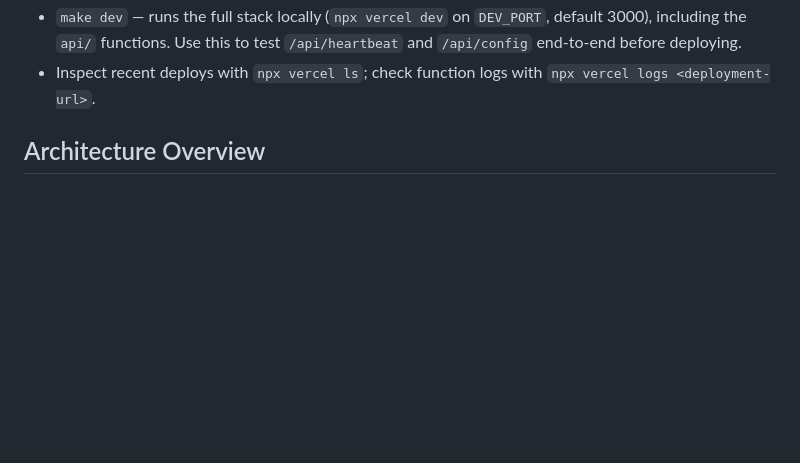
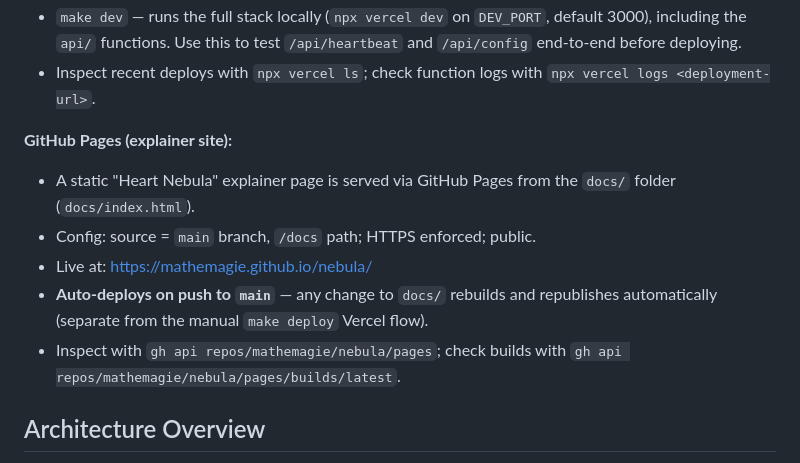
Before and after one commit to mathemagie/ios_app_heartbeat, a Markdown page: CLAUDE.md, the part around the change. Drawn GitHub-style; blank space fills up the shorter version.

Commit message:
docs: document GitHub Pages config in CLAUDE.md
Add a GitHub Pages subsection covering the docs/ explainer site:
source (main /docs), live URL, HTTPS, auto-deploy on push, and
inspection commands.

Co-Authored-By: Claude Opus 4.8 (1M context) <noreply@anthropic.com>

```diff
--- a/CLAUDE.md
+++ b/CLAUDE.md
@@ -24,6 +24,13 @@ This file provides guidance to Claude Code (claude.ai/code) when working with co
 - The project is **not** auto-deployed on `git push`. Each production release is a manual `make deploy`. To enable git-driven deploys, link the GitHub repo in Vercel → Project → Settings → Git.
 - `make dev` — runs the full stack locally (`npx vercel dev` on `DEV_PORT`, default 3000), including the `api/` functions. Use this to test `/api/heartbeat` and `/api/config` end-to-end before deploying.
 - Inspect recent deploys with `npx vercel ls`; check function logs with `npx vercel logs <deployment-url>`.
+
+**GitHub Pages (explainer site):**
+- A static "Heart Nebula" explainer page is served via GitHub Pages from the `docs/` folder (`docs/index.html`).
+- Config: source = `main` branch, `/docs` path; HTTPS enforced; public.
+- Live at: https://mathemagie.github.io/nebula/
+- **Auto-deploys on push to `main`** — any change to `docs/` rebuilds and republishes automatically (separate from the manual `make deploy` Vercel flow).
+- Inspect with `gh api repos/mathemagie/nebula/pages`; check builds with `gh api repos/mathemagie/nebula/pages/builds/latest`.
 
 ## Architecture Overview
 
```
